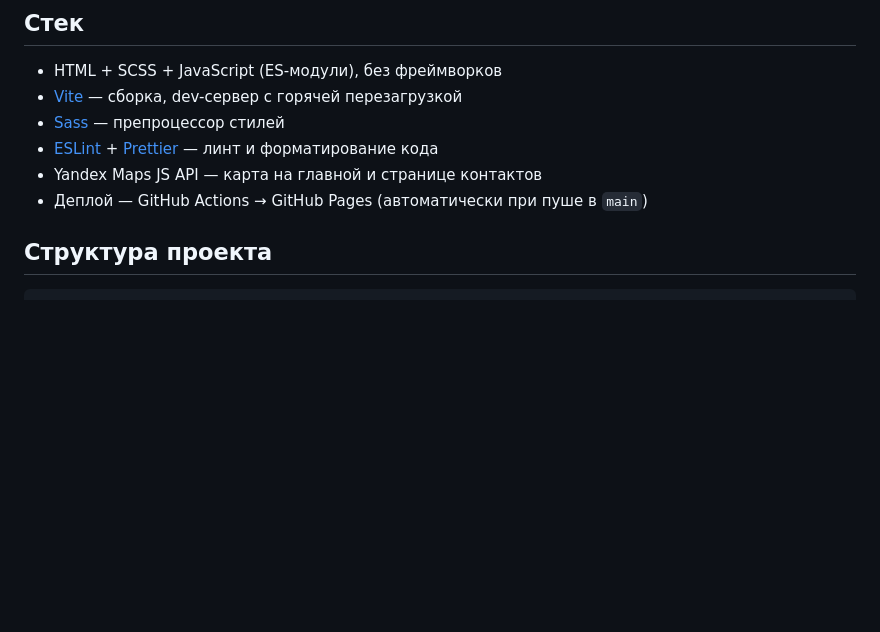
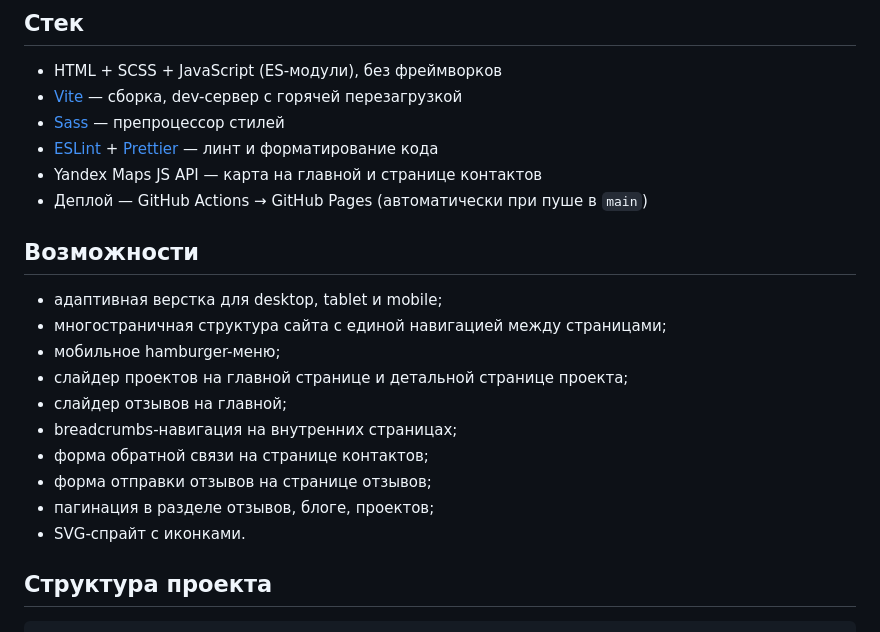
Before and after one commit to rudanastasia/lstk, a Markdown page: README.md, the part around the change. GitHub-like rendering; blank space fills up the shorter version.

Commit message:
Отредактирован README

```diff
--- a/README.md
+++ b/README.md
@@ -12,6 +12,19 @@
 - [ESLint](https://eslint.org/) + [Prettier](https://prettier.io/) — линт и форматирование кода
 - Yandex Maps JS API — карта на главной и странице контактов
 - Деплой — GitHub Actions → GitHub Pages (автоматически при пуше в `main`)
+
+## Возможности
+- адаптивная верстка для desktop, tablet и mobile;
+- многостраничная структура сайта с единой навигацией между страницами;
+- мобильное hamburger-меню;
+- слайдер проектов на главной странице и детальной странице проекта;
+- слайдер отзывов на главной;
+- breadcrumbs-навигация на внутренних страницах;
+- форма обратной связи на странице контактов;
+- форма отправки отзывов на странице отзывов;
+- пагинация в разделе отзывов, блоге, проектов;
+- SVG-спрайт с иконками.
+
 
 ## Структура проекта
 
```
